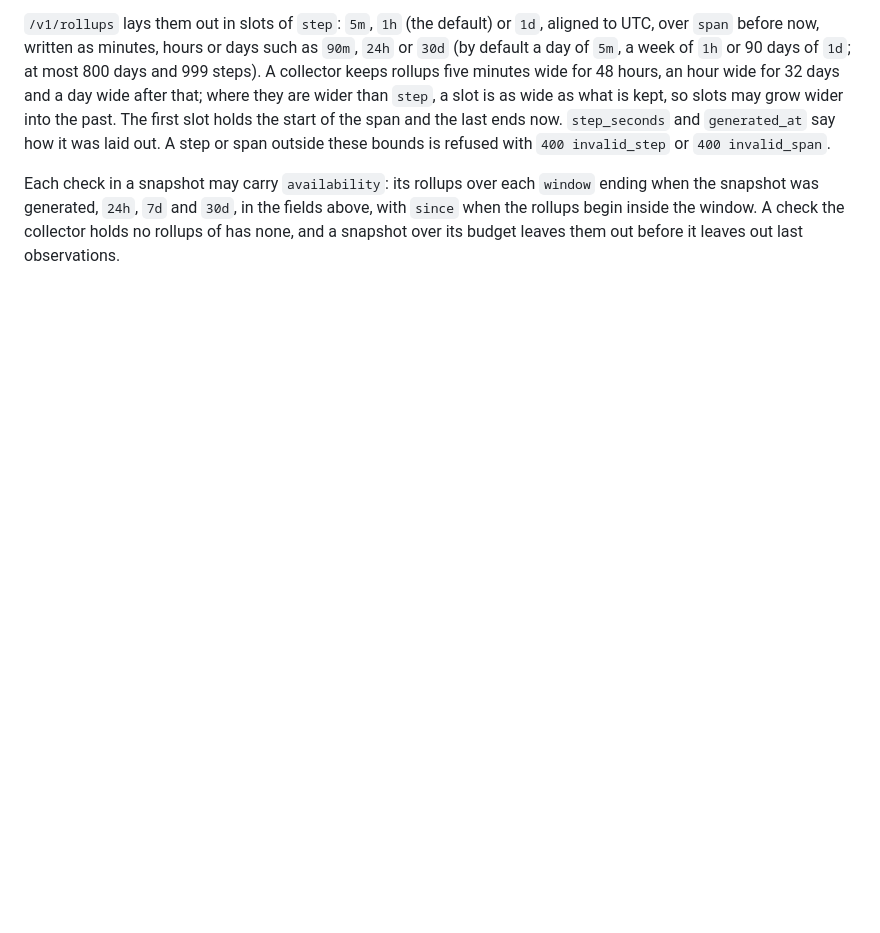
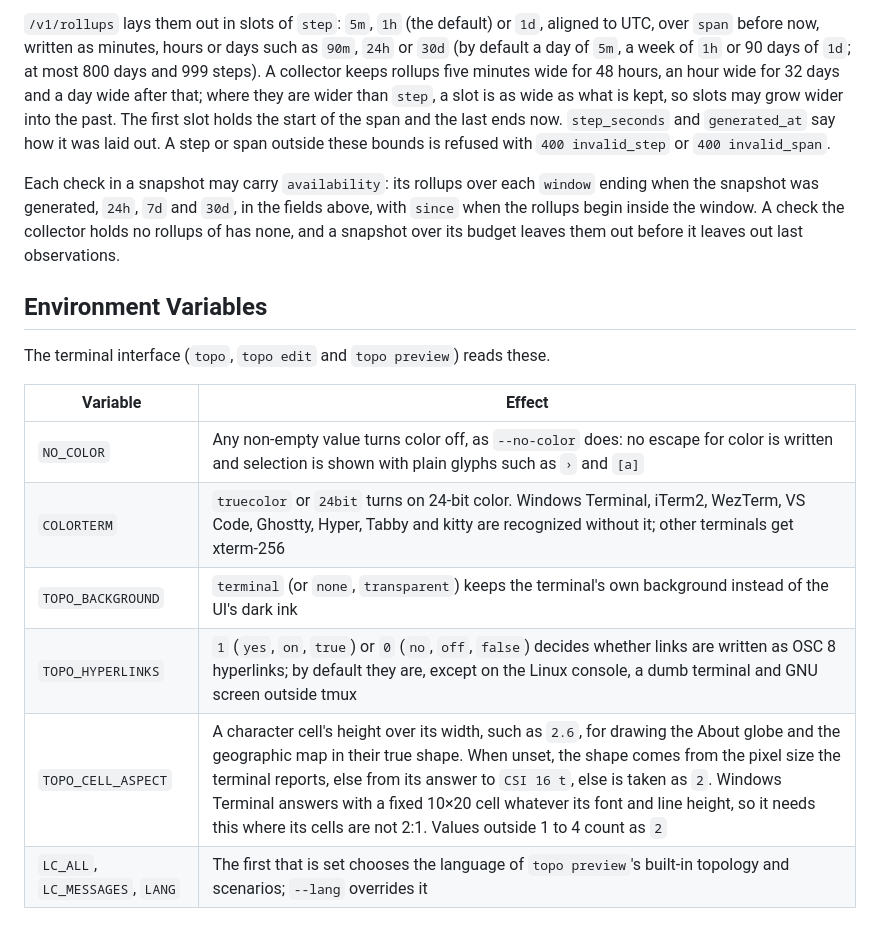
Before and after one commit to Michael-YS/topophany, a Markdown page: docs/REFERENCE.md, the part around the change. Rendered like a GitHub page; blank space fills up the shorter version.

Commit message:
docs: list the environment variables, and say what Windows Terminal needs
The settings read from the environment were only named in passing, in
one long paragraph of the guide. The reference now lists them in a
table: NO_COLOR, COLORTERM, TOPO_BACKGROUND, TOPO_HYPERLINKS,
TOPO_CELL_ASPECT and the locale variables preview follows.

TOPO_CELL_ASPECT gets a paragraph of its own in the guide, led by
Windows Terminal, whose fixed 10x20 answer leaves the globe an oval and
the map too tall, with how to find the value to set.

```diff
--- a/docs/REFERENCE.md
+++ b/docs/REFERENCE.md
@@ -163,3 +163,16 @@ A collector rolls every sample it accepts up into its check's rollups (see [oper
 `/v1/rollups` lays them out in slots of `step`: `5m`, `1h` (the default) or `1d`, aligned to UTC, over `span` before now, written as minutes, hours or days such as `90m`, `24h` or `30d` (by default a day of `5m`, a week of `1h` or 90 days of `1d`; at most 800 days and 999 steps). A collector keeps rollups five minutes wide for 48 hours, an hour wide for 32 days and a day wide after that; where they are wider than `step`, a slot is as wide as what is kept, so slots may grow wider into the past. The first slot holds the start of the span and the last ends now. `step_seconds` and `generated_at` say how it was laid out. A step or span outside these bounds is refused with `400 invalid_step` or `400 invalid_span`.
 
 Each check in a snapshot may carry `availability`: its rollups over each `window` ending when the snapshot was generated, `24h`, `7d` and `30d`, in the fields above, with `since` when the rollups begin inside the window. A check the collector holds no rollups of has none, and a snapshot over its budget leaves them out before it leaves out last observations.
+
+## Environment Variables
+
+The terminal interface (`topo`, `topo edit` and `topo preview`) reads these.
+
+| Variable | Effect |
+|---|---|
+| `NO_COLOR` | Any non-empty value turns color off, as `--no-color` does: no escape for color is written and selection is shown with plain glyphs such as `›` and `[a]` |
+| `COLORTERM` | `truecolor` or `24bit` turns on 24-bit color. Windows Terminal, iTerm2, WezTerm, VS Code, Ghostty, Hyper, Tabby and kitty are recognized without it; other terminals get xterm-256 |
+| `TOPO_BACKGROUND` | `terminal` (or `none`, `transparent`) keeps the terminal's own background instead of the UI's dark ink |
+| `TOPO_HYPERLINKS` | `1` (`yes`, `on`, `true`) or `0` (`no`, `off`, `false`) decides whether links are written as OSC 8 hyperlinks; by default they are, except on the Linux console, a dumb terminal and GNU screen outside tmux |
+| `TOPO_CELL_ASPECT` | A character cell's height over its width, such as `2.6`, for drawing the About globe and the geographic map in their true shape. When unset, the shape comes from the pixel size the terminal reports, else from its answer to `CSI 16 t`, else is taken as `2`. Windows Terminal answers with a fixed 10×20 cell whatever its font and line height, so it needs this where its cells are not 2:1. Values outside 1 to 4 count as `2` |
+| `LC_ALL`, `LC_MESSAGES`, `LANG` | The first that is set chooses the language of `topo preview`'s built-in topology and scenarios; `--lang` overrides it |
```
Also changed, not shown: docs/GUIDE.md (+3 -1 lines).
